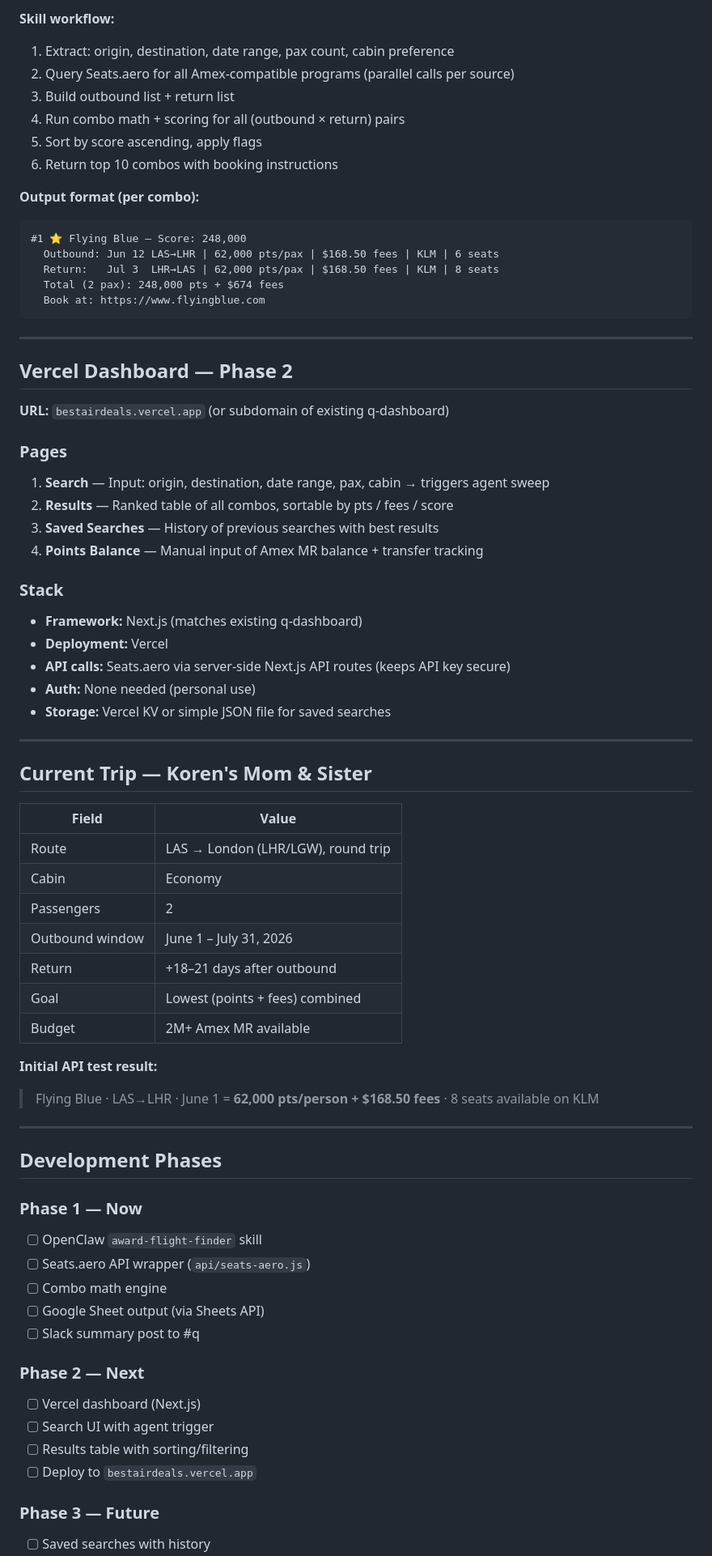
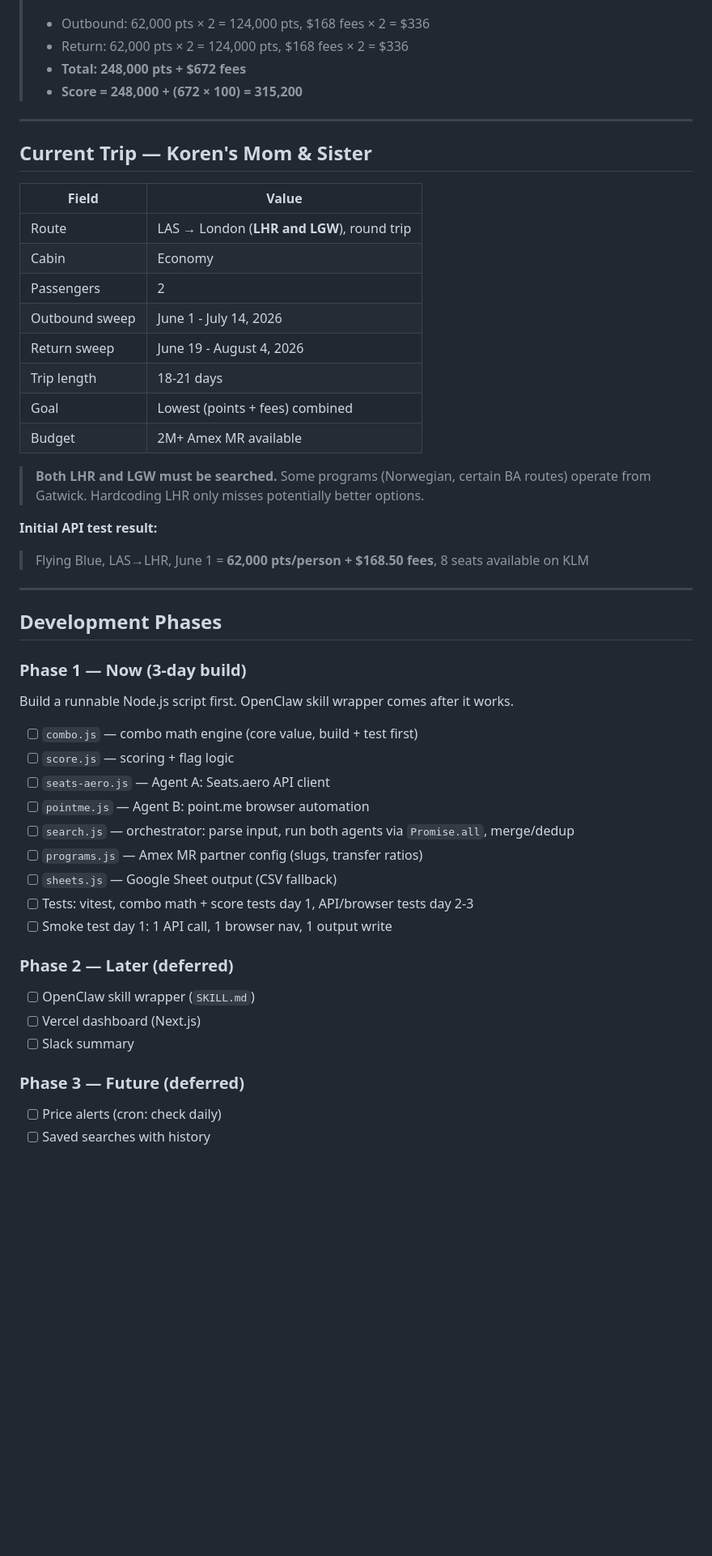
Before and after one commit to koren-source/bestairdeals, a Markdown page: PDR.md, the part around one of its changes. Shown at 81% size. Drawn GitHub-style; blank space fills up the shorter version.

````diff
--- a/PDR.md
+++ b/PDR.md
@@ -356,40 +280,7 @@ Score = (total_points_for_all_pax) + (total_fees_usd × 100)
-**Skill workflow:**
-1. Extract: origin, destination, date range, pax count, cabin preference
-2. Query Seats.aero for all Amex-compatible programs (parallel calls per source)
-3. Build outbound list + return list
-4. Run combo math + scoring for all (outbound × return) pairs
-5. Sort by score ascending, apply flags
-6. Return top 10 combos with booking instructions
-
-**Output format (per combo):**
-```
-#1 ⭐ Flying Blue — Score: 248,000
-  Outbound: Jun 12 LAS→LHR | 62,000 pts/pax | $168.50 fees | KLM | 6 seats
-  Return:   Jul 3  LHR→LAS | 62,000 pts/pax | $168.50 fees | KLM | 8 seats
-  Total (2 pax): 248,000 pts + $674 fees
-  Book at: https://www.flyingblue.com
-```
-
----
-
-## Vercel Dashboard — Phase 2
-
-**URL:** `bestairdeals.vercel.app` (or subdomain of existing q-dashboard)
-
-### Pages
-
-1. **Search** — Input: origin, destination, date range, pax, cabin → triggers agent sweep
-2. **Results** — Ranked table of all combos, sortable by pts / fees / score
-3. **Saved Searches** — History of previous searches with best results
-4. **Points Balance** — Manual input of Amex MR balance + transfer tracking
-
-### Stack
-
-- **Framework:** Next.js (matches existing q-dashboard)
-- **Deployment:** Vercel
-- **API calls:** Seats.aero via server-side Next.js API routes (keeps API key secure)
-- **Auth:** None needed (personal use)
-- **Storage:** Vercel KV or simple JSON file for saved searches
+> - Outbound: 62,000 pts × 2 = 124,000 pts, $168 fees × 2 = $336
+> - Return: 62,000 pts × 2 = 124,000 pts, $168 fees × 2 = $336
+> - **Total: 248,000 pts + $672 fees**
+> - **Score = 248,000 + (672 × 100) = 315,200**
 
 ---
 
@@ -397,33 +288,43 @@ Score = (total_points_for_all_pax) + (total_fees_usd × 100)
 
 | Field | Value |
 |---|---|
-| Route | LAS → London (LHR/LGW), round trip |
+| Route | LAS → London (**LHR and LGW**), round trip |
 | Cabin | Economy |
 | Passengers | 2 |
-| Outbound window | June 1 – July 31, 2026 |
-| Return | +18–21 days after outbound |
+| Outbound sweep | June 1 - July 14, 2026 |
+| Return sweep | June 19 - August 4, 2026 |
+| Trip length | 18-21 days |
 | Goal | Lowest (points + fees) combined |
 | Budget | 2M+ Amex MR available |
 
+> **Both LHR and LGW must be searched.** Some programs (Norwegian, certain BA routes) operate from Gatwick. Hardcoding LHR only misses potentially better options.
+
 **Initial API test result:**
-> Flying Blue · LAS→LHR · June 1 = **62,000 pts/person + $168.50 fees** · 8 seats available on KLM
+> Flying Blue, LAS→LHR, June 1 = **62,000 pts/person + $168.50 fees**, 8 seats available on KLM
 
 ---
 
 ## Development Phases
 
-### Phase 1 — Now
-- [ ] OpenClaw `award-flight-finder` skill
-- [ ] Seats.aero API wrapper (`api/seats-aero.js`)
-- [ ] Combo math engine
-- [ ] Google Sheet output (via Sheets API)
-- [ ] Slack summary post to #q
+### Phase 1 — Now (3-day build)
 
-### Phase 2 — Next
+Build a runnable Node.js script first. OpenClaw skill wrapper comes after it works.
+
+- [ ] `combo.js` — combo math engine (core value, build + test first)
+- [ ] `score.js` — scoring + flag logic
+- [ ] `seats-aero.js` — Agent A: Seats.aero API client
+- [ ] `pointme.js` — Agent B: point.me browser automation
+- [ ] `search.js` — orchestrator: parse input, run both agents via `Promise.all`, merge/dedup
+- [ ] `programs.js` — Amex MR partner config (slugs, transfer ratios)
+- [ ] `sheets.js` — Google Sheet output (CSV fallback)
+- [ ] Tests: vitest, combo math + score tests day 1, API/browser tests day 2-3
+- [ ] Smoke test day 1: 1 API call, 1 browser nav, 1 output write
+
+### Phase 2 — Later (deferred)
+- [ ] OpenClaw skill wrapper (`SKILL.md`)
 - [ ] Vercel dashboard (Next.js)
-- [ ] Search UI with agent trigger
-- [ ] Results table with sorting/filtering
-- [ ] Deploy to `bestairdeals.vercel.app`
+- [ ] Slack summary
 
-### Phase 3 — Future
+### Phase 3 — Future (deferred)
+- [ ] Price alerts (cron: check daily)
 - [ ] Saved searches with history
````
Also changed, not shown: other parts of PDR.md (+140 -255 lines), CLAUDE.md (added, +42 -0 lines).
